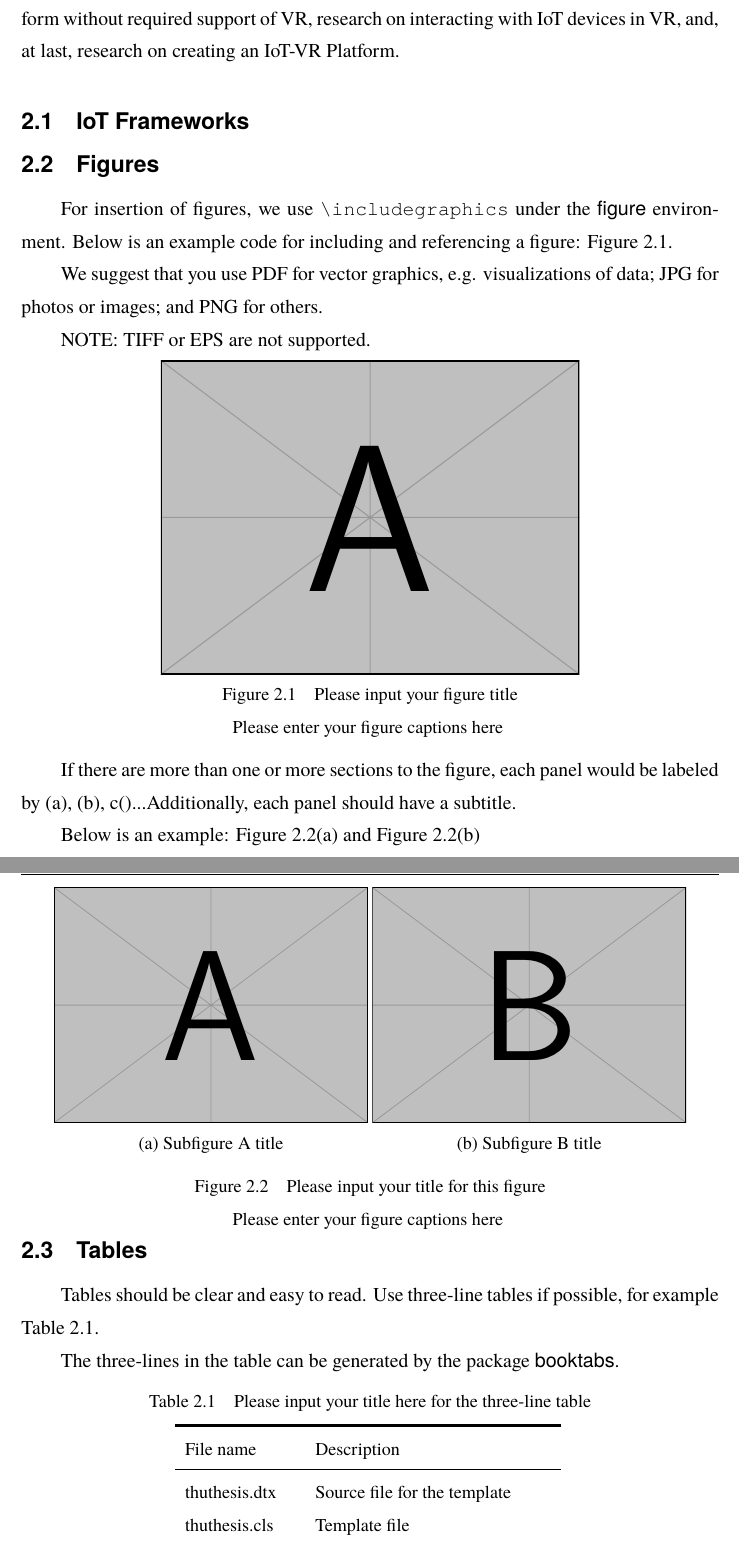
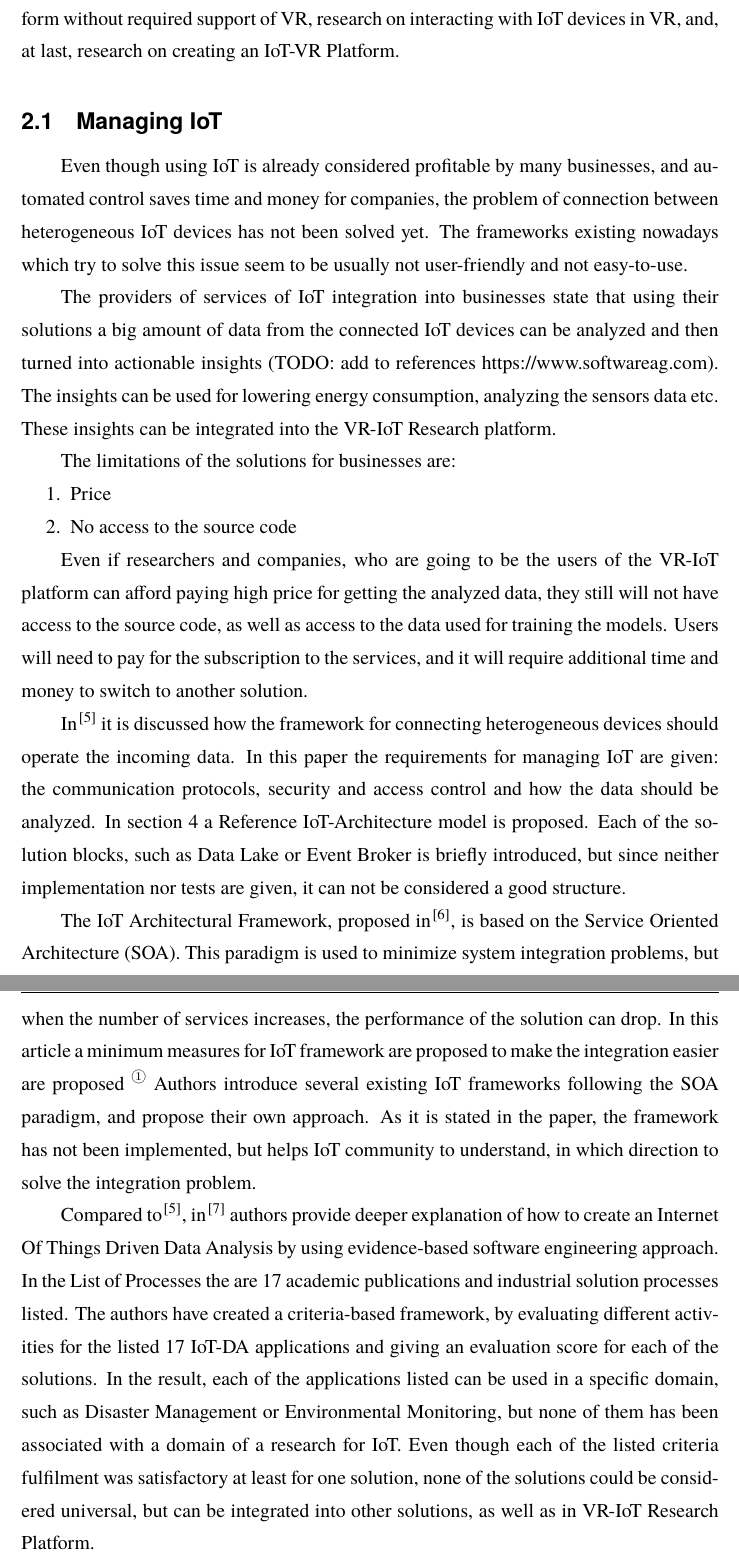
Before and after one commit to FedorIvachev/IoT-VR-Platform-for-real-virtual-world-connection, a LaTeX thesis (IoT-VR-research-platform.tex, which reads data/chap02.tex): two parts of pages 19 and 20 of 41 before the commit and two parts of pages 21 and 22 of 42 after it, joined at a grey line, cut so that both start at the same text. Compiled offline with XeLaTeX; a missing font is replaced by an installed copy or a similar font.

Commit message:
Updates from Overleaf

```diff
--- a/data/chap02.tex
+++ b/data/chap02.tex
@@ -6,63 +6,25 @@
 
 The literature review incorporates three sections: research on building an IoT platform without required support of VR, research on interacting with IoT devices in VR, and, at last, research on creating an IoT-VR Platform.
 
-\section{IoT Frameworks}
+\section{Managing IoT}
 
+Even though using IoT is already considered profitable by many businesses, and automated control saves
+time and money for companies, the problem of connection between heterogeneous IoT devices has not been solved yet. The frameworks existing nowadays which try to solve this issue seem to be usually not user-friendly and not easy-to-use.
 
-\section{Figures}
+The providers of services of IoT integration into businesses state that using their solutions a big
+amount of data from the connected IoT devices can be analyzed and then turned into actionable
+insights (TODO: add to references https://www.softwareag.com). The insights can be used for lowering energy consumption, analyzing the sensors data etc. These insights can be integrated into the VR-IoT Research platform.
 
-For insertion of figures, we use \cs{includegraphics} under the \env{figure} environment. Below is an example code for including and referencing a figure: Figure~\ref{fig:example}.
+The limitations of the solutions for businesses are:
+\begin{enumerate}
+    \item Price
+    \item No access to the source code
+\end{enumerate}
 
-We suggest that you use PDF for vector graphics, e.g. visualizations of data; JPG for photos or images; and PNG for others.
+Even if researchers and companies, who are going to be the users of the VR-IoT platform can afford paying high price for getting the analyzed data, they still will not have access to the source code, as well as access to the data used for training the models. Users will need to pay for the subscription to the services, and it will require additional time and money to switch to another solution.
 
-NOTE: TIFF or EPS are not supported.
+In \cite{k_mohapatra_solution_2016} it is discussed how the framework for connecting heterogeneous devices should operate the incoming data. In this paper the requirements for managing IoT are given: the communication protocols, security and access control and how the data should be analyzed. In section 4 a Reference IoT-Architecture model is proposed. Each of the solution blocks, such as Data Lake or Event Broker is briefly introduced, but since neither implementation nor tests are given, it can not be considered a good structure.
 
-% Example code for including a figure
-\begin{figure}
-  \centering
-  \includegraphics[width=0.6\linewidth]{example-image-a.pdf}
-  \caption{Please input your figure title}
-  {Please enter your figure captions here}
-  \label{fig:example}
-\end{figure}
+The IoT Architectural Framework, proposed in \cite{uviase_iot_2018}, is based on the Service Oriented Architecture (SOA). This paradigm is used to minimize system integration problems, but when the number of services increases, the performance of the solution can drop. In this article a minimum measures for IoT framework are proposed to make the integration easier are proposed \footnote{These measures are used in the requirements for building a VR-IoT platform prototype, described in chapter 3 of this research.} Authors introduce several existing IoT frameworks following the SOA paradigm, and propose their own approach. As it is stated in the paper, the framework has not been implemented, but helps IoT community to understand, in which direction to solve the integration problem.
 
-If there are more than one or more sections to the figure, each panel would be labeled by (a), (b), c()...Additionally, each panel should have a subtitle.
-
-Below is an example: Figure~\ref{fig:subfig-a} and Figure~\ref{fig:subfig-b}
-
-
-\begin{figure}
-  \centering
-  \subcaptionbox{Subfigure A title\label{fig:subfig-a}}
-    {\includegraphics[width=0.45\linewidth]{example-image-a.pdf}}
-  \subcaptionbox{Subfigure B title\label{fig:subfig-b}}
-    {\includegraphics[width=0.45\linewidth]{example-image-b.pdf}}
-  \caption{Please input your title for this figure}
-  {Please enter your figure captions here}
-  \label{fig:multi-image}
-\end{figure}
-
-
-
-\section{Tables}
-
-Tables should be clear and easy to read. Use three-line tables if possible, for example Table~\ref{tab:three-line}.
-
-The three-lines in the table can be generated by the package \pkg{booktabs}.
-
-\begin{table}
-  \centering
-  \caption{Please input your title here for the three-line table}
-  \begin{tabular}{ll}
-    \toprule
-    File name          & Description               \\
-    \midrule
-    thuthesis.dtx   & Source file for the template \\
-    thuthesis.cls   & Template file                \\
-    thuthesis-*.bst & BibTeX Reference file        \\
-    thuthesis-*.bbx & BibLaTeX Reference sample file \\
-
-    \bottomrule
-  \end{tabular}
-  \label{tab:three-line}
-\end{table}
+Compared to \cite{k_mohapatra_solution_2016}, in \cite{ahmad_software_2021} authors provide deeper explanation of how to create an Internet Of Things Driven Data Analysis by using evidence-based software engineering approach. In the List of Processes the are 17 academic publications and industrial solution processes listed. The authors have created a criteria-based framework, by evaluating different activities for the listed 17 IoT-DA applications and giving an evaluation score for each of the solutions. In the result, each of the applications listed can be used in a specific domain, such as Disaster Management or Environmental Monitoring, but none of them has been associated with a domain of a research for IoT. Even though each of the listed criteria fulfilment was satisfactory at least for one solution, none of the solutions could be considered universal, but can be integrated into other solutions, as well as in VR-IoT Research Platform.
```
Also changed, not shown: data/chap01.tex (+30 -6 lines), figures/VR-IoTResearchPlatformLayer.png (added), data/chap02.tex (27 more changed lines).
